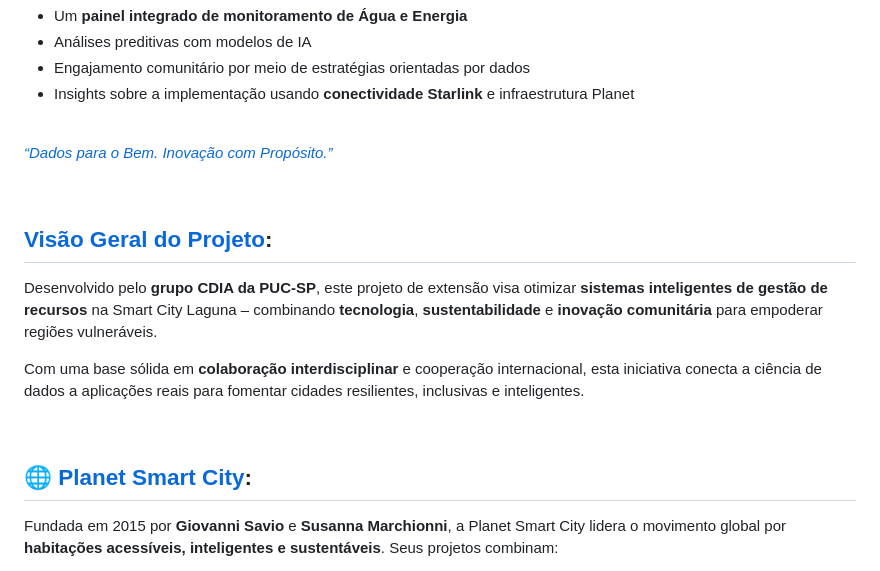
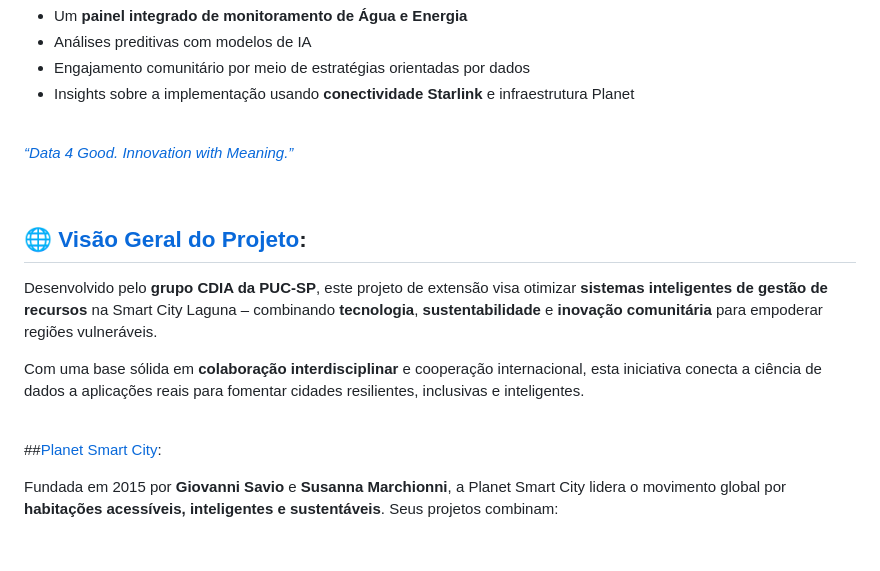
Before and after one commit to Mindful-AI-Assistants/planet-smart-city-laguna-iot-pucsp, a Markdown page: README.pt_BR.md, the part around one of its changes. Rendered like a GitHub page; blank space fills up the shorter version.

Commit message:
Update README.pt_BR.md
Signed-off-by: Fabiana  🧬 Campanari <113218619+FabianaCampanari@users.noreply.github.com>

```diff
--- a/README.pt_BR.md
+++ b/README.pt_BR.md
@@ -64,7 +71,7 @@ Esta iniciativa foi desenvolvida em parceria com a **Planet Smart City**, **ONU-
 
 <br>
 
-[_“Dados para o Bem. Inovação com Propósito.”_]()
+[_“Data 4 Good. Innovation with Meaning.”_]()
 
 <!--
  <p align="center">
@@ -73,7 +80,7 @@ Esta iniciativa foi desenvolvida em parceria com a **Planet Smart City**, **ONU-
 
 <br>
 
-## [Visão Geral do Projeto]():
+##  🌐 [Visão Geral do Projeto]():
 
 Desenvolvido pelo **grupo CDIA da PUC-SP**, este projeto de extensão visa otimizar **sistemas inteligentes de gestão de recursos** na Smart City Laguna – combinando **tecnologia**, **sustentabilidade** e **inovação comunitária** para empoderar regiões vulneráveis.
 
@@ -81,7 +88,7 @@ Com uma base sólida em **colaboração interdisciplinar** e cooperação intern
 
 <br>
 
-## 🌐 [Planet Smart City]():
+##[Planet Smart City]():
 
 Fundada em 2015 por **Giovanni Savio** e **Susanna Marchionni**, a Planet Smart City lidera o movimento global por **habitações acessíveis, inteligentes e sustentáveis**. Seus projetos combinam:
 
```
Also changed, not shown: other parts of README.pt_BR.md (+18 -11 lines).
